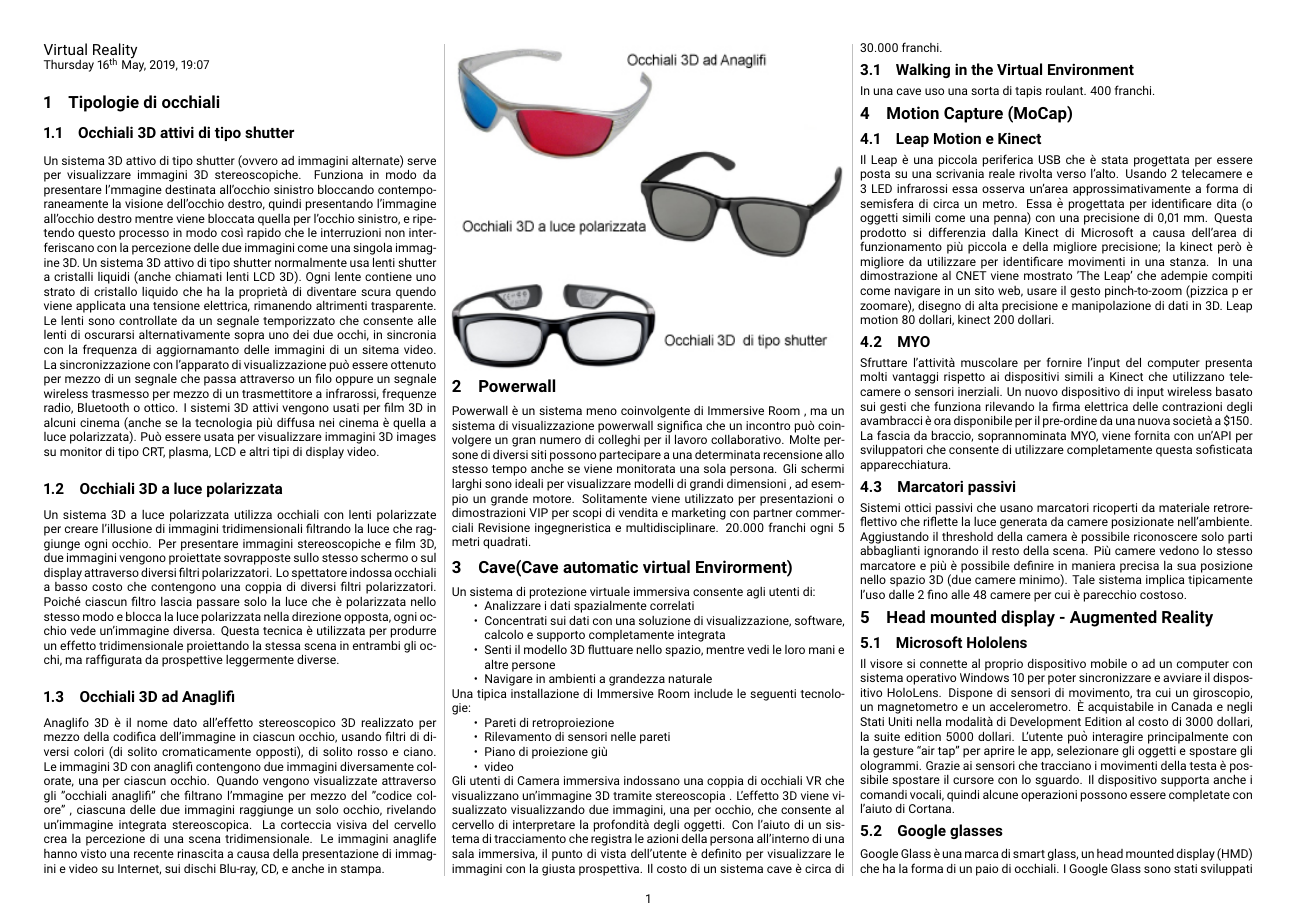
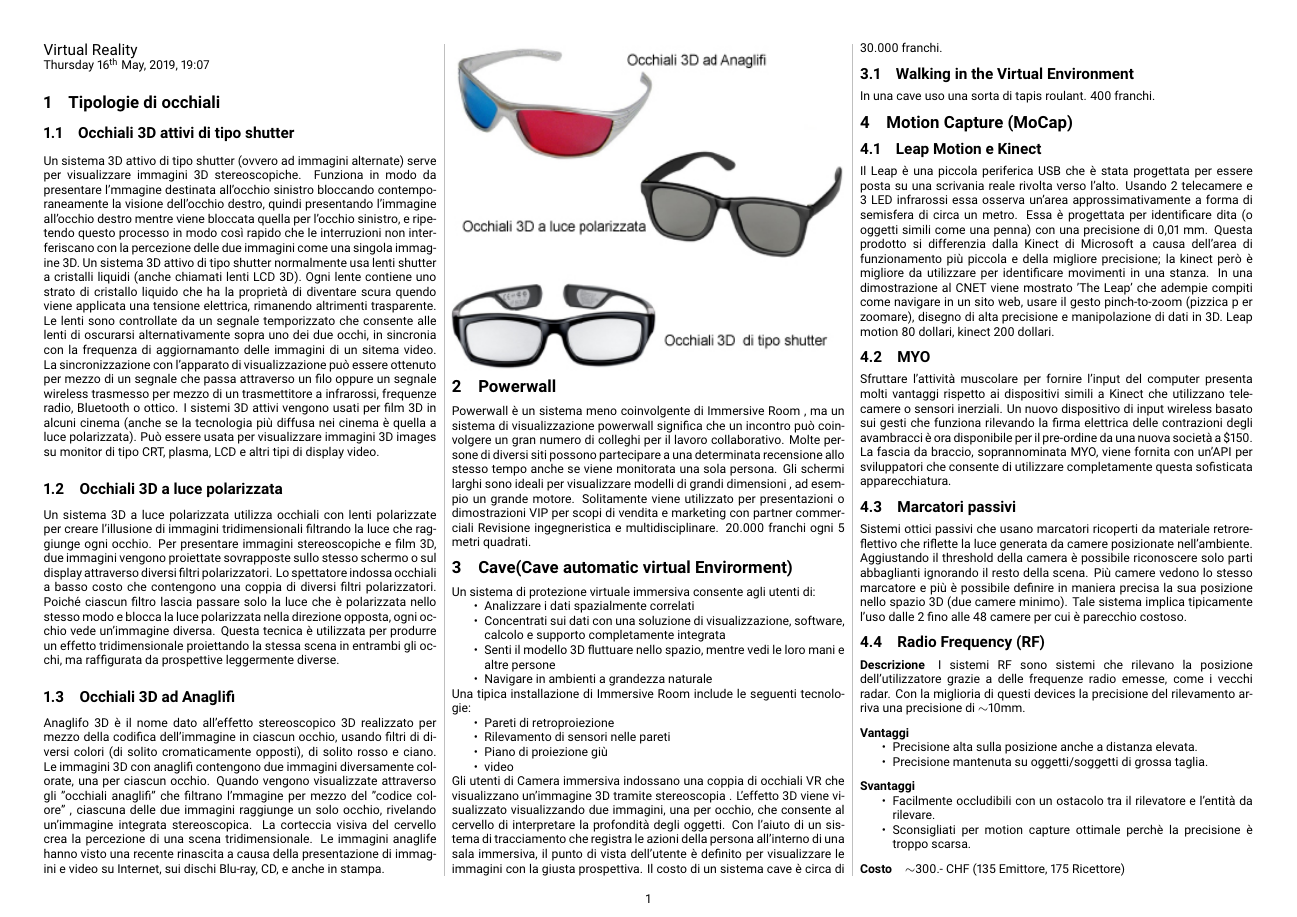
Before and after one commit to RiccardoBiella96/VirtualRealityTex, a LaTeX document (main.tex): page 1 of 2. Compiled offline with pdfLaTeX.

Commit message:
Add RF Systems

```diff
--- a/main.tex
+++ b/main.tex
@@ -19,6 +19,7 @@
 \usepackage[sfdefault]{roboto}
 \usepackage{enumitem}
 \usepackage[compact]{titlesec}
+\usepackage{textcomp}
 
 
 \setenumerate{itemsep=0pt,topsep=0pt}
@@ -120,6 +121,24 @@ Sistemi ottici passivi che usano marcatori ricoperti da materiale retroreflettiv
 Aggiustando il threshold della camera è possibile riconoscere solo parti abbaglianti ignorando il resto della scena.
 Più camere vedono lo stesso marcatore e più è possibile definire in maniera precisa la sua posizione nello spazio 3D (due camere minimo).
 Tale sistema implica tipicamente l'uso dalle 2 fino alle 48 camere per cui è parecchio costoso.
+\subsection{Radio Frequency (RF)}
+\paragraph{Descrizione}
+I sistemi RF sono sistemi che rilevano la posizione dell'utilizzatore grazie a delle
+frequenze radio emesse, come i vecchi radar. Con la miglioria di questi devices la
+precisione del rilevamento arriva una precisione di $\sim$10mm.
+\paragraph{Vantaggi}
+\begin{itemize}
+    \item Precisione alta sulla posizione anche a distanza elevata.
+    \item Precisione mantenuta su oggetti/soggetti di grossa taglia.
+\end{itemize}
+\paragraph{Svantaggi}
+\begin{itemize}
+    \item Facilmente occludibili con un ostacolo tra il rilevatore e l'entità da
+    rilevare.
+    \item Sconsigliati per motion capture ottimale perchè la precisione è troppo scarsa.
+\end{itemize}
+\paragraph{Costo} $\sim$300.- CHF (135 Emittore, 175 Ricettore)
+
 \section{Head mounted display - Augmented Reality}
 \subsection{Microsoft Hololens}
 Il visore si connette al proprio dispositivo mobile o ad un computer con sistema operativo Windows 10 per poter sincronizzare e avviare il dispositivo HoloLens.
```
Also changed, not shown: main.pdf.
